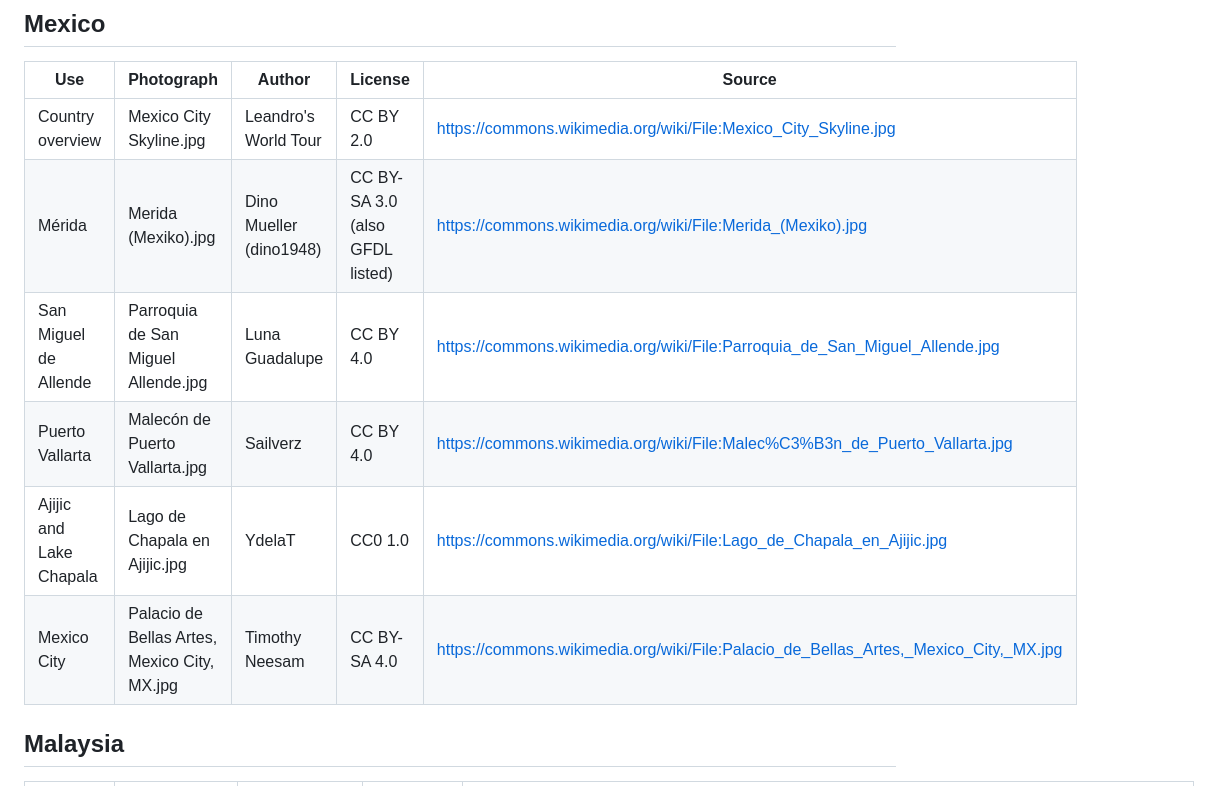
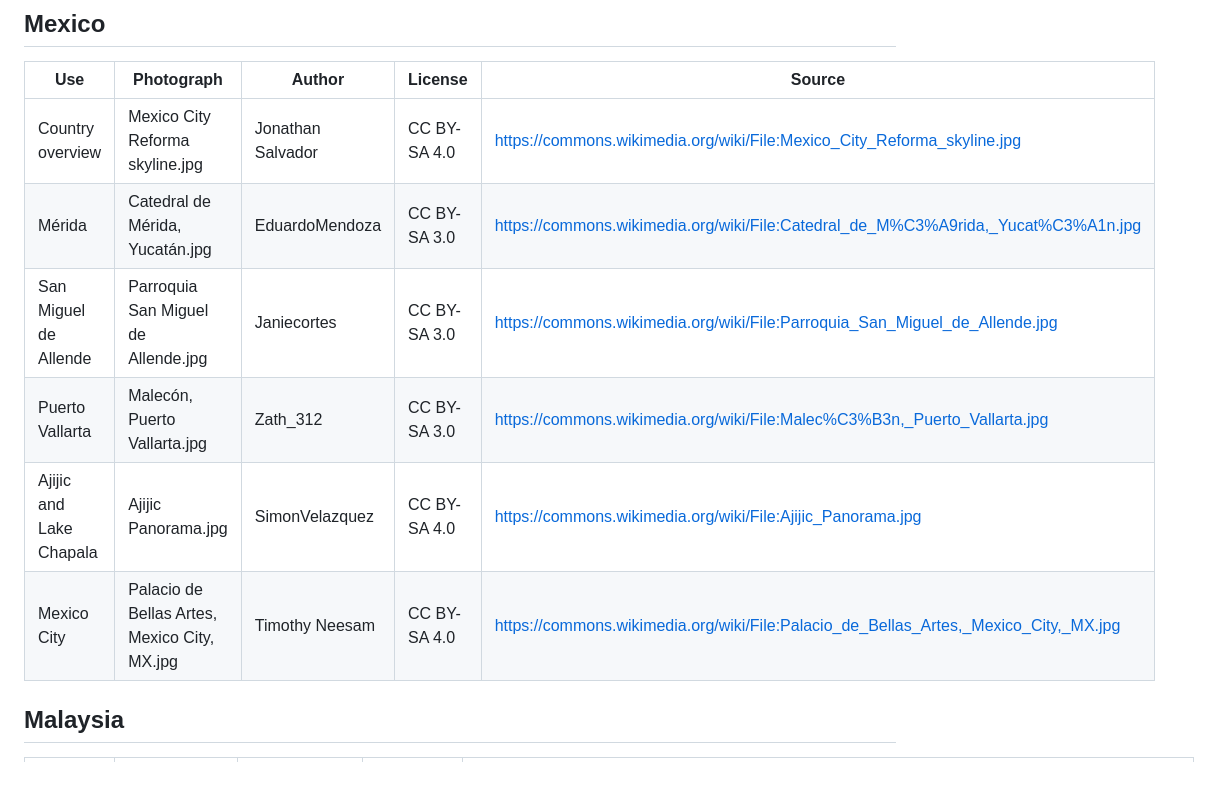
Before and after one commit to ninatools/retireatlas, a Markdown page: where-can-i-retire/photo-credits-mexico-malaysia-panama.md, the part around the change. Rendered like a GitHub page.

Commit message:
Update credits for approved Mexico photos

```diff
--- a/where-can-i-retire/photo-credits-mexico-malaysia-panama.md
+++ b/where-can-i-retire/photo-credits-mexico-malaysia-panama.md
@@ -8,13 +8,12 @@ These photographs are linked from Wikimedia Commons using its Special:FilePath s
 
 | Use | Photograph | Author | License | Source |
 |---|---|---|---|---|
-| Country overview | Mexico City Skyline.jpg | Leandro's World Tour | CC BY 2.0 | https://commons.wikimedia.org/wiki/File:Mexico_City_Skyline.jpg |
-| Mérida | Merida (Mexiko).jpg | Dino Mueller (dino1948) | CC BY-SA 3.0 (also GFDL listed) | https://commons.wikimedia.org/wiki/File:Merida_(Mexiko).jpg |
-| San Miguel de Allende | Parroquia de San Miguel Allende.jpg | Luna Guadalupe | CC BY 4.0 | https://commons.wikimedia.org/wiki/File:Parroquia_de_San_Miguel_Allende.jpg |
-| Puerto Vallarta | Malecón de Puerto Vallarta.jpg | Sailverz | CC BY 4.0 | https://commons.wikimedia.org/wiki/File:Malec%C3%B3n_de_Puerto_Vallarta.jpg |
-| Ajijic and Lake Chapala | Lago de Chapala en Ajijic.jpg | YdelaT | CC0 1.0 | https://commons.wikimedia.org/wiki/File:Lago_de_Chapala_en_Ajijic.jpg |
+| Country overview | Mexico City Reforma skyline.jpg | Jonathan Salvador | CC BY-SA 4.0 | https://commons.wikimedia.org/wiki/File:Mexico_City_Reforma_skyline.jpg |
+| Mérida | Catedral de Mérida, Yucatán.jpg | EduardoMendoza | CC BY-SA 3.0 | https://commons.wikimedia.org/wiki/File:Catedral_de_M%C3%A9rida,_Yucat%C3%A1n.jpg |
+| San Miguel de Allende | Parroquia San Miguel de Allende.jpg | Janiecortes | CC BY-SA 3.0 | https://commons.wikimedia.org/wiki/File:Parroquia_San_Miguel_de_Allende.jpg |
+| Puerto Vallarta | Malecón, Puerto Vallarta.jpg | Zath_312 | CC BY-SA 3.0 | https://commons.wikimedia.org/wiki/File:Malec%C3%B3n,_Puerto_Vallarta.jpg |
+| Ajijic and Lake Chapala | Ajijic Panorama.jpg | SimonVelazquez | CC BY-SA 4.0 | https://commons.wikimedia.org/wiki/File:Ajijic_Panorama.jpg |
 | Mexico City | Palacio de Bellas Artes, Mexico City, MX.jpg | Timothy Neesam | CC BY-SA 4.0 | https://commons.wikimedia.org/wiki/File:Palacio_de_Bellas_Artes,_Mexico_City,_MX.jpg |
-
 ## Malaysia
 
 | Use | Photograph | Author | License | Source |
```
